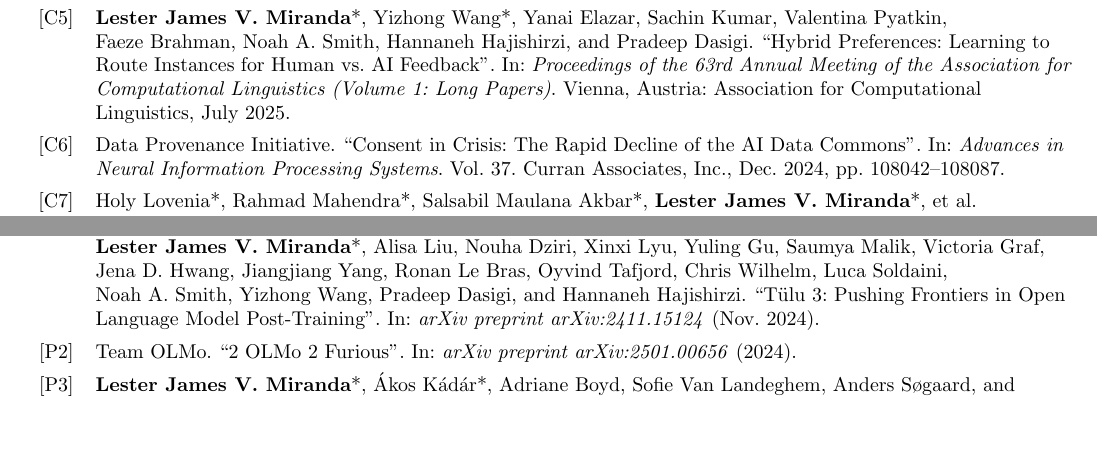
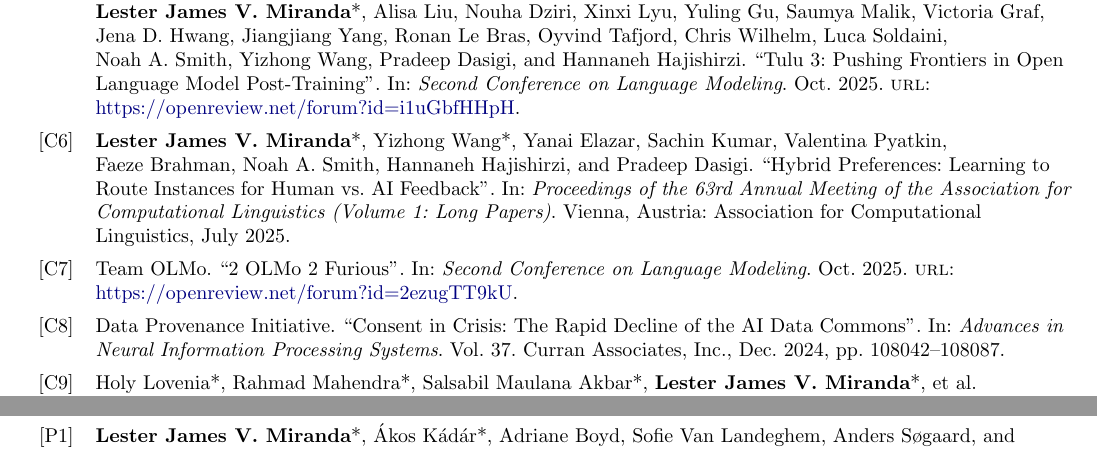
Before and after one commit to ljvmiranda921/cv, a LaTeX CV (LJMiranda_CV.tex, which reads publications.bib): two parts of pages 2 and 3 of 3, joined at a grey line, cut so that both start at the same text, the shorter picture padded with empty space. Compiled offline with pdfLaTeX.

Commit message:
Update styling

```diff
--- a/publications.bib
+++ b/publications.bib
@@ -78,25 +78,28 @@
   keywords  = {conference}
 }
 
-@article{olmo20242,
-  title    = {2 OLMo 2 Furious},
-  author   = {OLMo, Team},
-  journal  = {arXiv preprint arXiv:2501.00656},
-  year     = {2024},
-  keywords = {preprint}
+@inproceedings{olmo20242,
+  title     = {2 OLMo 2 Furious},
+  author    = {OLMo, Team},
+  booktitle = {Second Conference on Language Modeling},
+  year      = {2025},
+  url       = {https://openreview.net/forum?id=2ezugTT9kU},
+  month     = oct,
+  keywords  = {conference}
 }
 
-@article{lambert2024tulu,
-  title    = {{T\"ulu 3: Pushing Frontiers in Open Language Model Post-Training}},
-  author   = {Nathan Lambert* and Jacob Morrison* and Valentina Pyatkin* and Shengyi Huang* and Hamish Ivison* and Faeze Brahman* and
-              \textbf{Lester James V. Miranda}* and Alisa Liu and Nouha Dziri and Xinxi Lyu and
-              Yuling Gu and Saumya Malik and Victoria Graf and Jena D. Hwang and
-              Jiangjiang Yang and Ronan Le Bras and Oyvind Tafjord and Chris Wilhelm and
-              Luca Soldaini and Noah A. Smith and Yizhong Wang and Pradeep Dasigi and Hannaneh Hajishirzi},
-  journal  = {arXiv preprint arXiv:2411.15124},
-  year     = {2024},
-  keywords = {preprint},
-  month    = nov
+@inproceedings{lambert2025tulu,
+  title     = {Tulu 3: Pushing Frontiers in Open Language Model Post-Training},
+  author    = {Nathan Lambert* and Jacob Morrison* and Valentina Pyatkin* and Shengyi Huang* and Hamish Ivison* and Faeze Brahman* and
+               \textbf{Lester James V. Miranda}* and Alisa Liu and Nouha Dziri and Xinxi Lyu and
+               Yuling Gu and Saumya Malik and Victoria Graf and Jena D. Hwang and
+               Jiangjiang Yang and Ronan Le Bras and Oyvind Tafjord and Chris Wilhelm and
+               Luca Soldaini and Noah A. Smith and Yizhong Wang and Pradeep Dasigi and Hannaneh Hajishirzi},
+  booktitle = {Second Conference on Language Modeling},
+  year      = {2025},
+  month     = oct,
+  url       = {https://openreview.net/forum?id=i1uGbfHHpH},
+  keywords  = {conference}
 }
 
 
```
Also changed, not shown: LJMiranda_CV.tex (+1 -1 lines).
